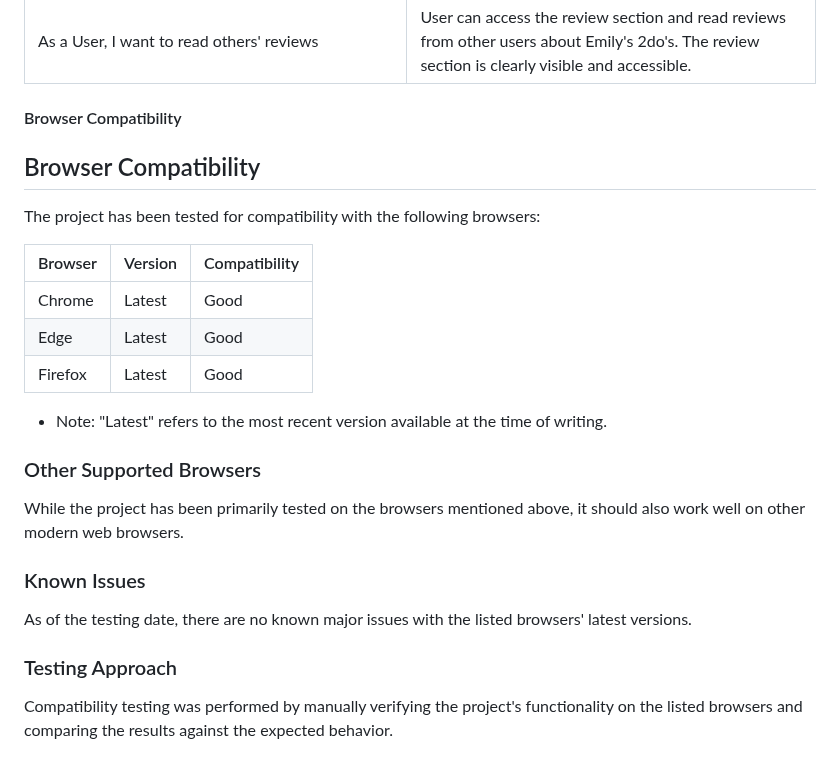
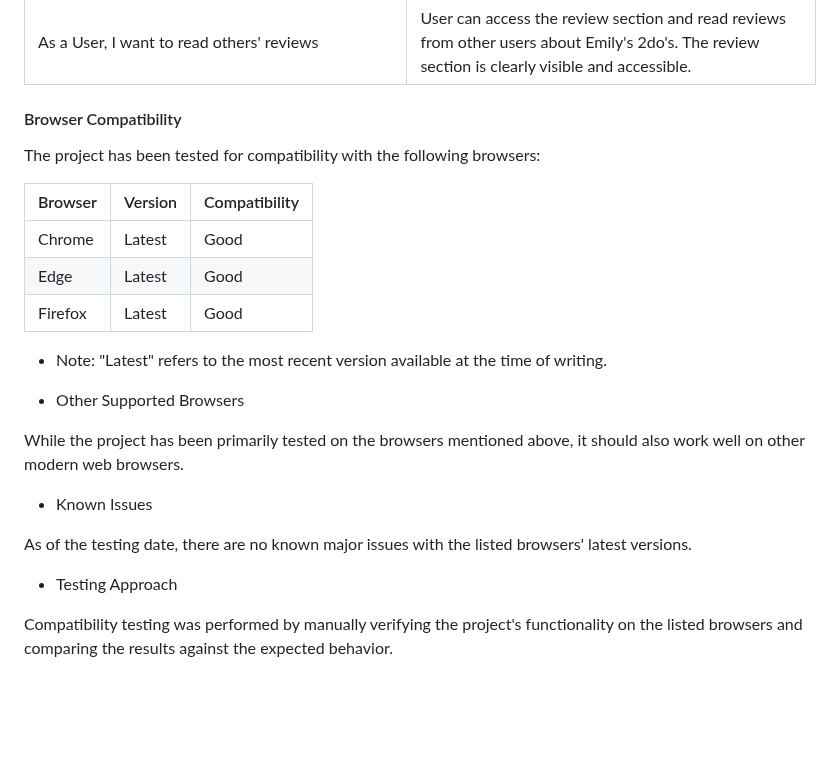
Before and after one commit to lewisjones37/MSP2_to-do-list, a Markdown page: README.md, the part around the change. GitHub-like rendering; blank space fills up the shorter version.

Commit message:
edit look of browser compatabilty

```diff
--- a/README.md
+++ b/README.md
@@ -337,8 +337,6 @@ The Website i fully responsive across all screen sizes. e.g. Desktop, laptop, ta
 
 #### Browser Compatibility
 
-## Browser Compatibility
-
 The project has been tested for compatibility with the following browsers:
 
 | Browser | Version | Compatibility |
@@ -349,14 +347,14 @@ The project has been tested for compatibility with the following browsers:
 
 - Note: "Latest" refers to the most recent version available at the time of writing.
 
-### Other Supported Browsers
+- Other Supported Browsers
 
 While the project has been primarily tested on the browsers mentioned above, it should also work well on other modern web browsers.
 
-### Known Issues
+- Known Issues
 
 As of the testing date, there are no known major issues with the listed browsers' latest versions.
 
-### Testing Approach
+- Testing Approach
 
 Compatibility testing was performed by manually verifying the project's functionality on the listed browsers and comparing the results against the expected behavior.
```
